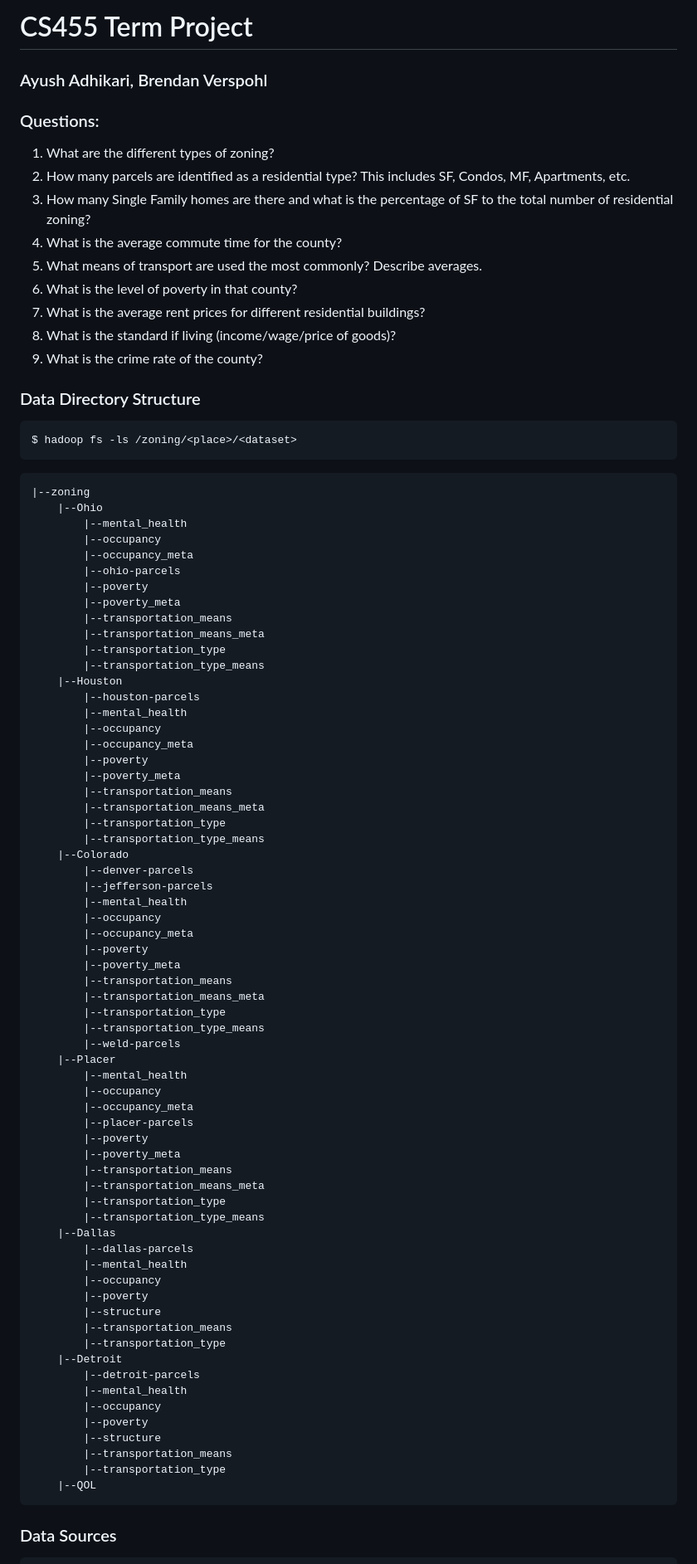
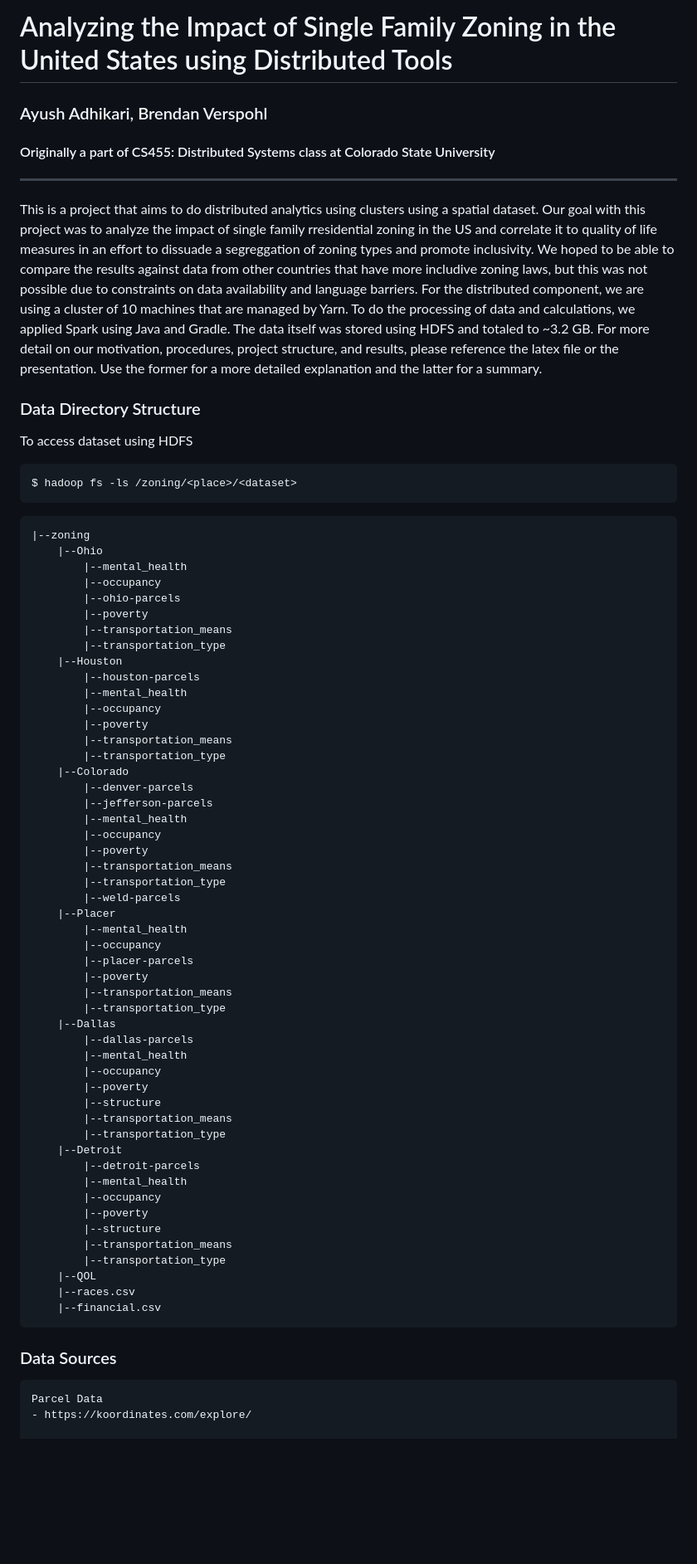
Before and after one commit to ashsProjects/Distributed_Analytics_of_US_Residential_Zoning, a Markdown page: README.md, the part around one of its changes. Shown at 83% size. GitHub-like rendering; blank space fills up the shorter version.

````diff
--- a/README.md
+++ b/README.md
@@ -1,18 +1,12 @@
-# CS455 Term Project
+# Analyzing the Impact of Single Family Zoning in the United States using Distributed Tools
 ### Ayush Adhikari, Brendan Verspohl
+#### Originally a part of CS455: Distributed Systems class at Colorado State University
+<hr>
 
-### Questions:
-1. What are the different types of zoning?
-2. How many parcels are identified as a residential type? This includes SF, Condos, MF, Apartments, etc.
-3. How many Single Family homes are there and what is the percentage of SF to the total number of residential zoning?
-4. What is the average commute time for the county?
-5. What means of transport are used the most commonly? Describe averages.
-6. What is the level of poverty in that county?
-7. What is the average rent prices for different residential buildings?
-8. What is the standard if living (income/wage/price of goods)?
-9. What is the crime rate of the county?
+This is a project that aims to do distributed analytics using clusters using a spatial dataset. Our goal with this project was to analyze the impact of single family rresidential zoning in the US and correlate it to quality of life measures in an effort to dissuade a segreggation of zoning types and promote inclusivity. We hoped to be able to compare the results against data from other countries that have more includive zoning laws, but this was not possible due to constraints on data availability and language barriers. For the distributed component, we are using a cluster of 10 machines that are managed by Yarn. To do the processing of data and calculations, we applied Spark using Java and Gradle. The data itself was stored using HDFS and totaled to ~3.2 GB. For more detail on our motivation, procedures, project structure, and results, please reference the latex file or the presentation. Use the former for a more detailed explanation and the latter for a summary.
 
 ### Data Directory Structure
+To access dataset using HDFS
 ```bash
 $ hadoop fs -ls /zoning/<place>/<dataset>
 ```
@@ -22,49 +16,33 @@ $ hadoop fs -ls /zoning/<place>/<dataset>
     |--Ohio
         |--mental_health
         |--occupancy
-        |--occupancy_meta
         |--ohio-parcels
         |--poverty
-        |--poverty_meta
         |--transportation_means
-        |--transportation_means_meta
         |--transportation_type
-        |--transportation_type_means
     |--Houston
         |--houston-parcels
         |--mental_health
         |--occupancy
-        |--occupancy_meta
         |--poverty
-        |--poverty_meta
         |--transportation_means
-        |--transportation_means_meta
         |--transportation_type
-        |--transportation_type_means
     |--Colorado
         |--denver-parcels
         |--jefferson-parcels
         |--mental_health
         |--occupancy
-        |--occupancy_meta
         |--poverty
-        |--poverty_meta
         |--transportation_means
-        |--transportation_means_meta
         |--transportation_type
-        |--transportation_type_means
         |--weld-parcels
     |--Placer
         |--mental_health
         |--occupancy
-        |--occupancy_meta
         |--placer-parcels
         |--poverty
-        |--poverty_meta
         |--transportation_means
-        |--transportation_means_meta
         |--transportation_type
-        |--transportation_type_means
     |--Dallas
         |--dallas-parcels
         |--mental_health
@@ -82,10 +60,15 @@ $ hadoop fs -ls /zoning/<place>/<dataset>
         |--transportation_means
         |--transportation_type
     |--QOL
+    |--races.csv
+    |--financial.csv
 ```
 
 ### Data Sources
 ```
+Parcel Data
+- https://koordinates.com/explore/
+
 CENSUS DATA
 - B08006 Sex of Workers by Means of Transportation to Work (Employment -> Commuting)
 - S0802 Means of Transportation to Work by Selected Characteristics (Employment -> Commuting)
````
Also changed, not shown: other parts of README.md (+8 -48 lines).
